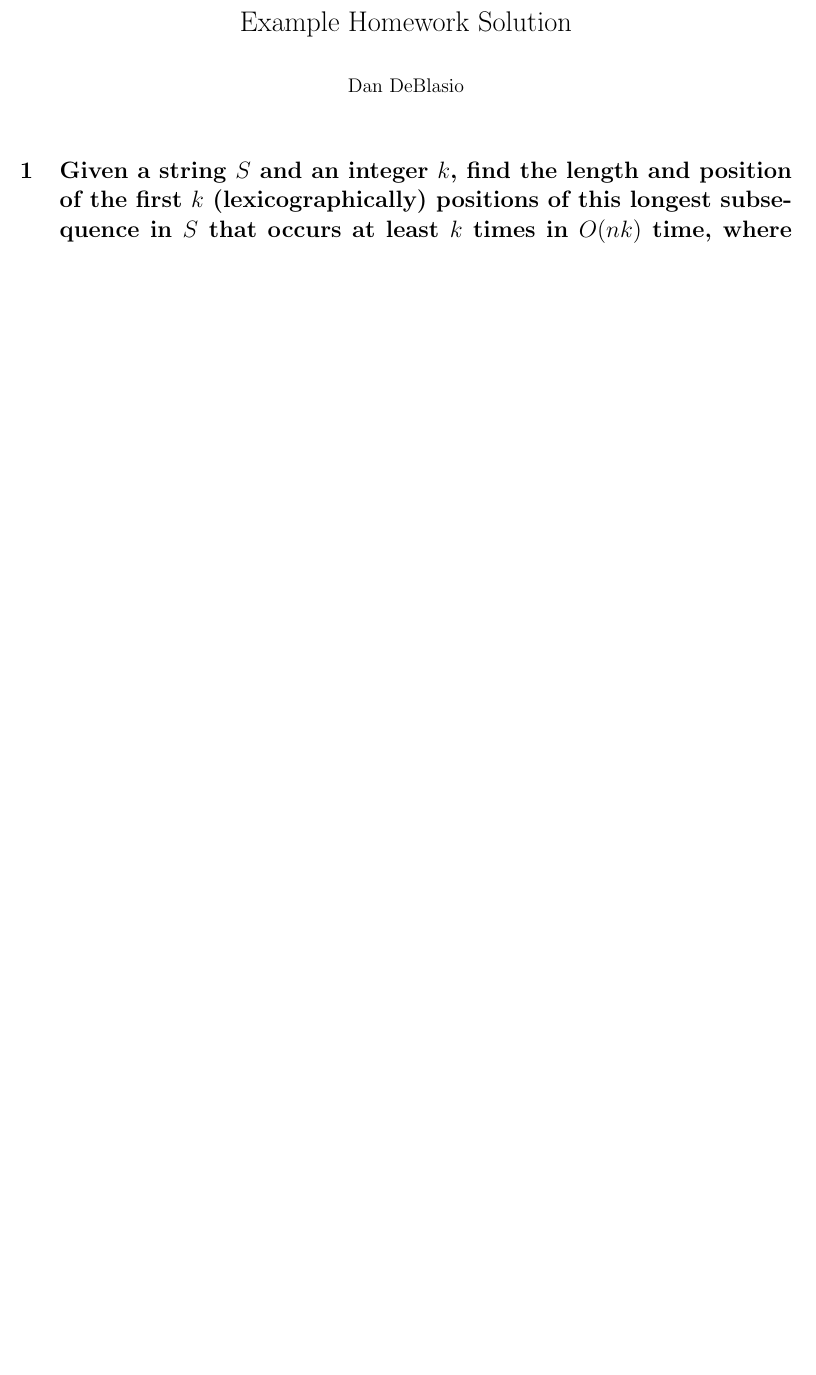
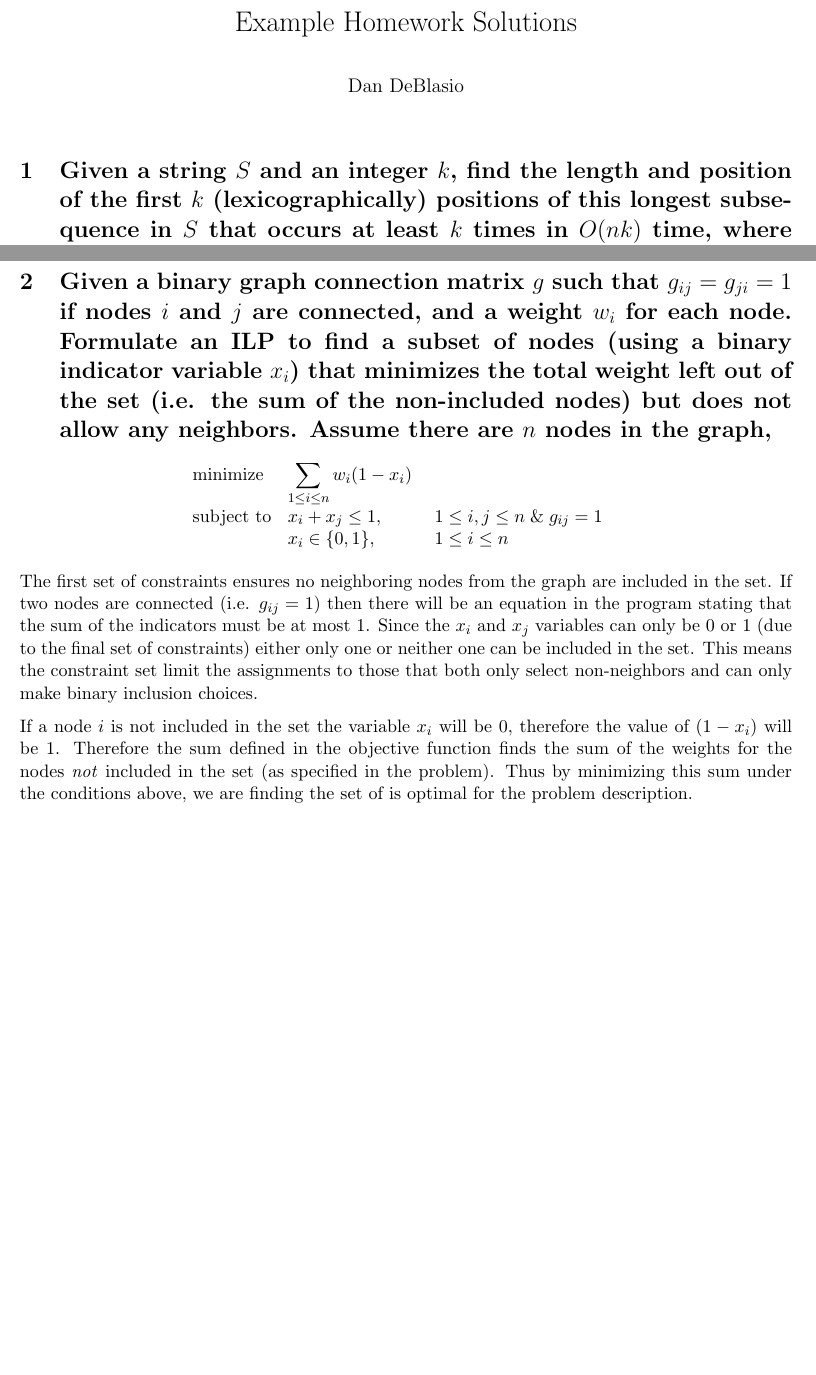
Before and after one commit to deblasiolab/CS4364-Documents, a LaTeX problem sheet (ExampleSolution.tex): part of the page before the commit and two parts of pages 1 and 2 of 2 after it, the two joined at a grey line, cut so that both start at the same text, the shorter picture padded with empty space. Compiled offline with pdfLaTeX.

Commit message:
Adding ILP example solution

```diff
--- a/ExampleSolution.tex
+++ b/ExampleSolution.tex
@@ -9,12 +9,15 @@
 \usepackage[disable]{todonotes}
 \usepackage{parskip}
 
+
+\usepackage{amsmath}
+
 %SetFonts
 
 %SetFonts
 
 
-\title{Example Homework Solution}
+\title{Example Homework Solutions}
 \author{Dan DeBlasio}
 \date{}							% Activate to display a given date or no date
 
@@ -55,4 +58,26 @@ Steps 2 is an $O(1)$-time operation.
 Step 3 can be performed in $O(kn)$-time: at each position $i$ in $a$ we compare $k$ values meaning the time for each position is $O(k)$, and we examine $n-k+1$ starting positions $i$ which is $O(n)$.
 Therefore the total running time is $O(kn)$.
 
+
+\section{Given a binary graph connection matrix $g$ such that $g_{ij} = g_{ji} = 1$ if nodes $i$ and $j$ are connected, and a weight $w_{i}$ for each node.
+Formulate an ILP to find a subset of nodes (using a binary indicator variable $x_i$) that minimizes the total weight left out of the set (i.e. the sum of the non-included nodes) but does not allow any neighbors.
+Assume there are $n$ nodes in the graph,}
+
+\begin{equation*}
+\begin{array}{ll@{}ll}
+\text{minimize}  & \displaystyle \sum_{1\leq i \leq n} w_i (1 - x_i)  &&\\
+\text{subject to}& x_i + x_j \le 1,  & 1 \le i,j \le n \;\&\; g_{ij} = 1\\
+			& x_{i} \in \{0,1\}, \;\;\;\; \;\;\;\; \;\;\;\;&1 \le i \le n
+\end{array}
+\end{equation*}
+
+The first set of constraints ensures no neighboring nodes from the graph are included in the set.
+If two nodes are connected (i.e. $g_{ij} = 1$) then there will be an equation in the program stating that the sum of the indicators must be at most 1.
+Since the $x_i$ and $x_j$ variables can only be 0 or 1 (due to the final set of constraints) either only one or neither one can be included in the set.
+This means the constraint set limit the assignments to those that both only select non-neighbors and can only make binary inclusion choices.
+
+If a node $i$ is not included in the set the variable $x_i$ will be $0$, therefore the value of $(1 - x_i)$ will be $1$.
+Therefore the sum defined in the objective function finds the sum of the weights for the nodes \emph{not} included in the set (as specified in the problem).
+Thus by minimizing this sum under the conditions above, we are finding the set of is optimal for the problem description.
+
 \end{document}
```
Also changed, not shown: ExampleSolution.pdf.
